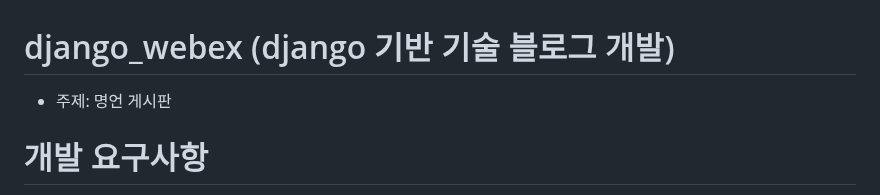
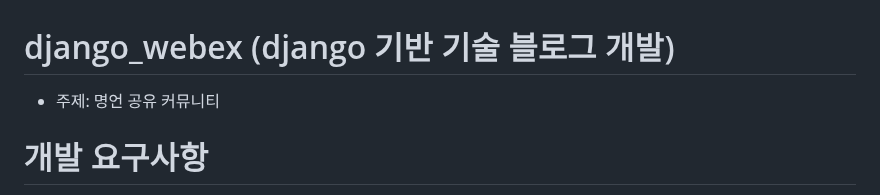
Before and after one commit to FutureMaker0/django_webex, a Markdown page: README.md, the part around the change. GitHub-like rendering.

```diff
--- a/README.md
+++ b/README.md
@@ -1,5 +1,5 @@
 # django_webex (django 기반 기술 블로그 개발)
-  - 주제: 명언 게시판
+  - 주제: 명언 공유 커뮤니티
 
 # 개발 요구사항
   1. 메인페이지 구현
```
